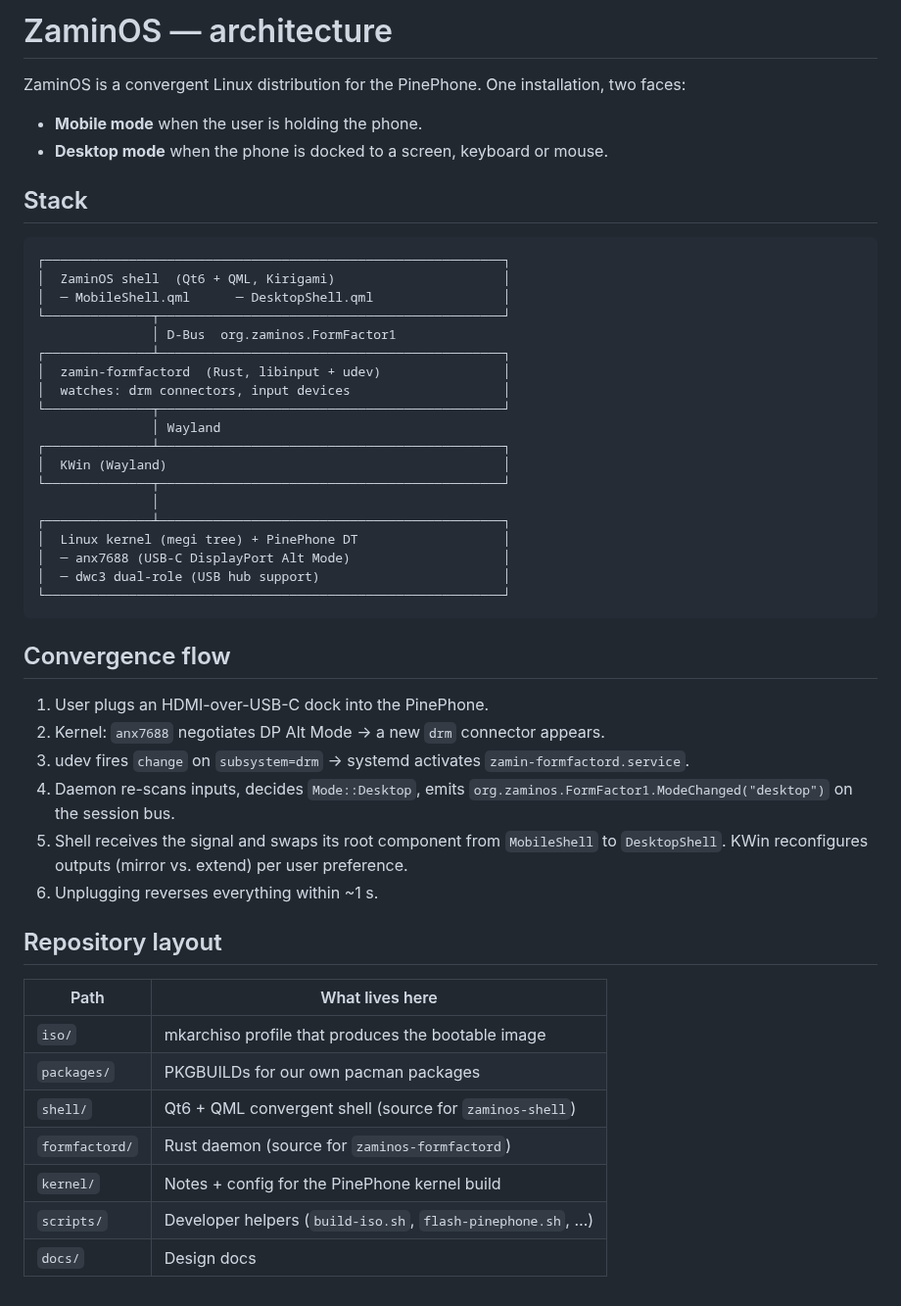
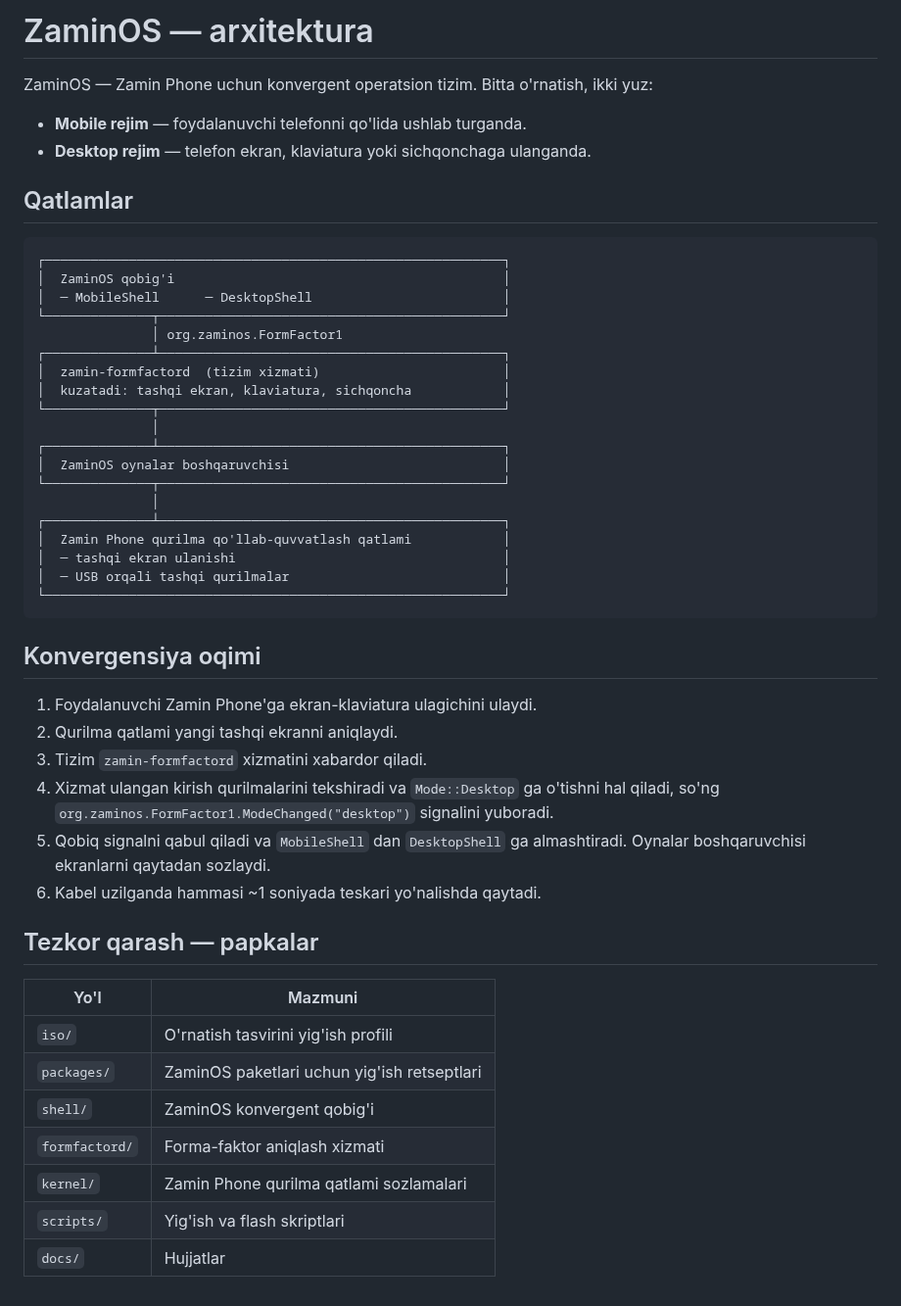
Before and after one commit to abbosjon-dev/OS, a Markdown page: docs/ARCHITECTURE.md, the part around the change. Shown at 98% size. Rendered like a GitHub page.

````diff
--- a/docs/ARCHITECTURE.md
+++ b/docs/ARCHITECTURE.md
@@ -1,56 +1,55 @@
-# ZaminOS — architecture
+# ZaminOS — arxitektura
 
-ZaminOS is a convergent Linux distribution for the PinePhone. One installation,
-two faces:
+ZaminOS — Zamin Phone uchun konvergent operatsion tizim. Bitta o'rnatish,
+ikki yuz:
 
-- **Mobile mode** when the user is holding the phone.
-- **Desktop mode** when the phone is docked to a screen, keyboard or mouse.
+- **Mobile rejim** — foydalanuvchi telefonni qo'lida ushlab turganda.
+- **Desktop rejim** — telefon ekran, klaviatura yoki sichqonchaga ulanganda.
 
-## Stack
+## Qatlamlar
 
 ```
 ┌────────────────────────────────────────────────────────────┐
-│  ZaminOS shell  (Qt6 + QML, Kirigami)                      │
-│  ─ MobileShell.qml      ─ DesktopShell.qml                 │
+│  ZaminOS qobig'i                                           │
+│  ─ MobileShell      ─ DesktopShell                         │
 └──────────────┬─────────────────────────────────────────────┘
-               │ D-Bus  org.zaminos.FormFactor1
+               │ org.zaminos.FormFactor1
 ┌──────────────┴─────────────────────────────────────────────┐
-│  zamin-formfactord  (Rust, libinput + udev)                │
-│  watches: drm connectors, input devices                    │
-└──────────────┬─────────────────────────────────────────────┘
-               │ Wayland
-┌──────────────┴─────────────────────────────────────────────┐
-│  KWin (Wayland)                                            │
+│  zamin-formfactord  (tizim xizmati)                        │
+│  kuzatadi: tashqi ekran, klaviatura, sichqoncha            │
 └──────────────┬─────────────────────────────────────────────┘
                │
 ┌──────────────┴─────────────────────────────────────────────┐
-│  Linux kernel (megi tree) + PinePhone DT                   │
-│  ─ anx7688 (USB-C DisplayPort Alt Mode)                    │
-│  ─ dwc3 dual-role (USB hub support)                        │
+│  ZaminOS oynalar boshqaruvchisi                            │
+└──────────────┬─────────────────────────────────────────────┘
+               │
+┌──────────────┴─────────────────────────────────────────────┐
+│  Zamin Phone qurilma qo'llab-quvvatlash qatlami            │
+│  ─ tashqi ekran ulanishi                                   │
+│  ─ USB orqali tashqi qurilmalar                            │
 └────────────────────────────────────────────────────────────┘
 ```
 
-## Convergence flow
+## Konvergensiya oqimi
 
-1. User plugs an HDMI-over-USB-C dock into the PinePhone.
-2. Kernel: `anx7688` negotiates DP Alt Mode → a new `drm` connector appears.
-3. udev fires `change` on `subsystem=drm` → systemd activates
-   `zamin-formfactord.service`.
-4. Daemon re-scans inputs, decides `Mode::Desktop`, emits
-   `org.zaminos.FormFactor1.ModeChanged("desktop")` on the session bus.
-5. Shell receives the signal and swaps its root component from `MobileShell` to
-   `DesktopShell`. KWin reconfigures outputs (mirror vs. extend) per user
-   preference.
-6. Unplugging reverses everything within ~1 s.
+1. Foydalanuvchi Zamin Phone'ga ekran-klaviatura ulagichini ulaydi.
+2. Qurilma qatlami yangi tashqi ekranni aniqlaydi.
+3. Tizim `zamin-formfactord` xizmatini xabardor qiladi.
+4. Xizmat ulangan kirish qurilmalarini tekshiradi va `Mode::Desktop` ga
+   o'tishni hal qiladi, so'ng `org.zaminos.FormFactor1.ModeChanged("desktop")`
+   signalini yuboradi.
+5. Qobiq signalni qabul qiladi va `MobileShell` dan `DesktopShell` ga
+   almashtiradi. Oynalar boshqaruvchisi ekranlarni qaytadan sozlaydi.
+6. Kabel uzilganda hammasi ~1 soniyada teskari yo'nalishda qaytadi.
 
-## Repository layout
+## Tezkor qarash — papkalar
 
-| Path            | What lives here                                              |
-|-----------------|--------------------------------------------------------------|
-| `iso/`          | mkarchiso profile that produces the bootable image           |
-| `packages/`     | PKGBUILDs for our own pacman packages                        |
-| `shell/`        | Qt6 + QML convergent shell (source for `zaminos-shell`)      |
-| `formfactord/`  | Rust daemon (source for `zaminos-formfactord`)               |
-| `kernel/`       | Notes + config for the PinePhone kernel build                |
-| `scripts/`      | Developer helpers (`build-iso.sh`, `flash-pinephone.sh`, …)  |
-| `docs/`         | Design docs                                                  |
+| Yo'l            | Mazmuni                                                     |
+|-----------------|-------------------------------------------------------------|
+| `iso/`          | O'rnatish tasvirini yig'ish profili                         |
+| `packages/`     | ZaminOS paketlari uchun yig'ish retseptlari                 |
+| `shell/`        | ZaminOS konvergent qobig'i                                  |
+| `formfactord/`  | Forma-faktor aniqlash xizmati                               |
+| `kernel/`       | Zamin Phone qurilma qatlami sozlamalari                     |
+| `scripts/`      | Yig'ish va flash skriptlari                                 |
+| `docs/`         | Hujjatlar                                                   |
````
Also changed, not shown: README.md (+37 -34 lines), kernel/README.md (+16 -20 lines), shell/preview/out/zaminos-desktop.png, shell/preview/out/zaminos-mobile.png, 15 other files.
